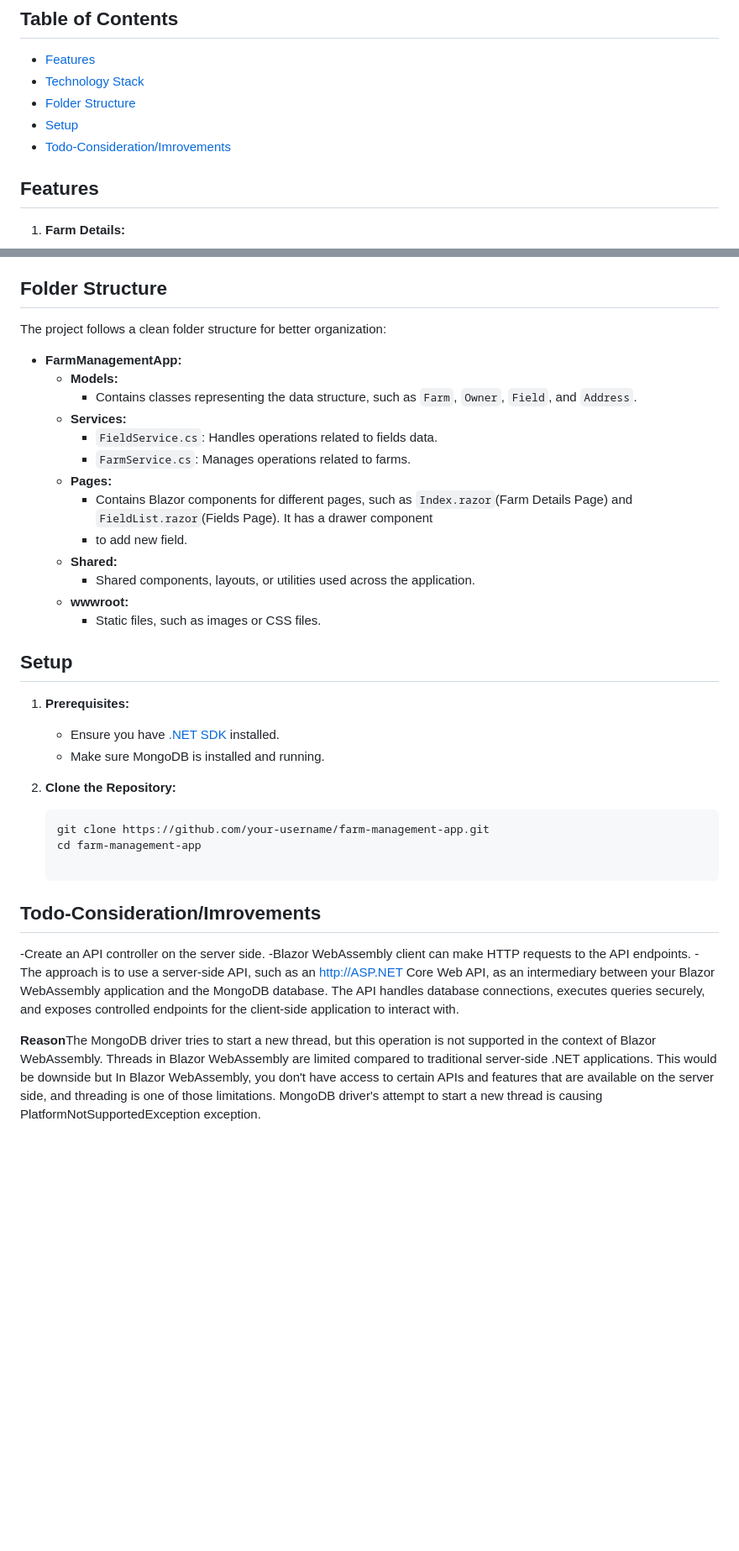
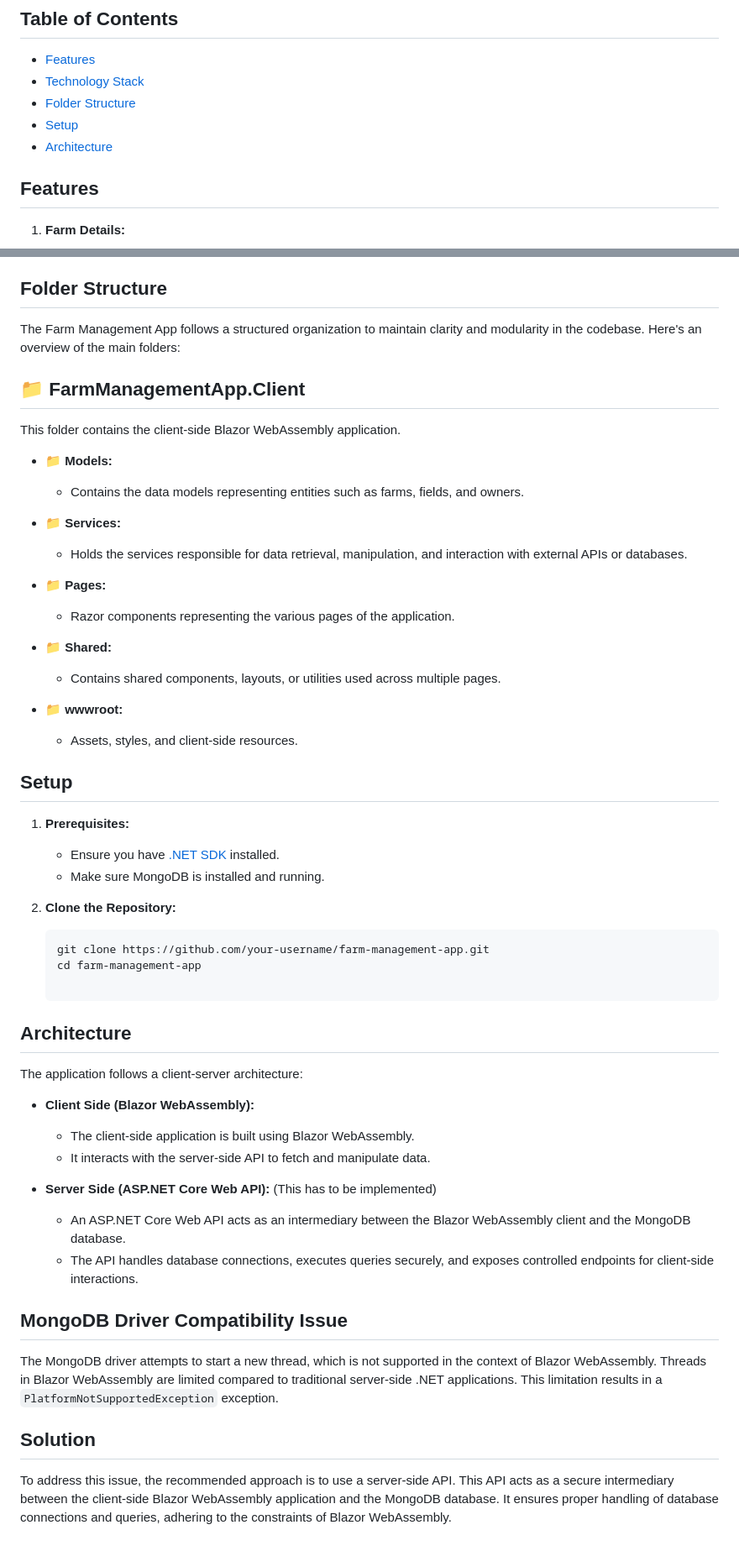
Before and after one commit to HSGill/FarmManagementApp, a Markdown page: README.md, 2 parts joined by grey strips. Shown at 84% size. GitHub-like rendering; blank space fills up the shorter version.

Commit message:
Update README.md
Add an architecture section and update folder structure section

```diff
--- a/README.md
+++ b/README.md
@@ -8,7 +8,7 @@ Farm Management App is a web application built using Blazor WebAssembly and Mong
 - [Technology Stack](#technology-stack)
 - [Folder Structure](#folder-structure)
 - [Setup](#setup)
-- [Todo-Consideration/Imrovements ](#todo)
+- [Architecture](#architecture)
 
 ## Features
 
@@ -31,21 +31,26 @@ Farm Management App is a web application built using Blazor WebAssembly and Mong
 
 ## Folder Structure
 
-The project follows a clean folder structure for better organization:
+The Farm Management App follows a structured organization to maintain clarity and modularity in the codebase. Here's an overview of the main folders:
 
-- **FarmManagementApp:**
-  - **Models:**
-    - Contains classes representing the data structure, such as `Farm`, `Owner`, `Field`, and `Address`.
-  - **Services:**
-    - `FieldService.cs`: Handles operations related to fields data.
-    - `FarmService.cs`: Manages operations related to farms.
-  - **Pages:**
-    - Contains Blazor components for different pages, such as `Index.razor`(Farm Details Page) and `FieldList.razor`(Fields Page). It has a drawer component
-    - to add new field.
-  - **Shared:**
-    - Shared components, layouts, or utilities used across the application.
-  - **wwwroot:**
-    - Static files, such as images or CSS files.
+## 📁 FarmManagementApp.Client
+
+This folder contains the client-side Blazor WebAssembly application.
+
+- **📁 Models:**
+  - Contains the data models representing entities such as farms, fields, and owners.
+
+- **📁 Services:**
+  - Holds the services responsible for data retrieval, manipulation, and interaction with external APIs or databases.
+
+- **📁 Pages:**
+  - Razor components representing the various pages of the application.
+
+- **📁 Shared:**
+  - Contains shared components, layouts, or utilities used across multiple pages.
+
+- **📁 wwwroot:**
+  - Assets, styles, and client-side resources.
 
 ## Setup
 
@@ -58,11 +63,22 @@ The project follows a clean folder structure for better organization:
    git clone https://github.com/your-username/farm-management-app.git
    cd farm-management-app
 
-## Todo-Consideration/Imrovements
+## Architecture
 
--Create an API controller on the server side.
--Blazor WebAssembly client can make HTTP requests to the API endpoints.
--The approach is to use a server-side API, such as an http://ASP.NET  Core Web API, as an intermediary between your Blazor WebAssembly application and the MongoDB database. The API handles database connections, executes queries securely, and exposes controlled endpoints for the client-side application to interact with.
+The application follows a client-server architecture:
 
-**Reason**The MongoDB driver tries to start a new thread, but this operation is not supported in the context of Blazor WebAssembly. Threads in Blazor WebAssembly are limited compared to traditional server-side .NET applications. This would be downside but
-In Blazor WebAssembly, you don't have access to certain APIs and features that are available on the server side, and threading is one of those limitations. MongoDB driver's attempt to start a new thread is causing PlatformNotSupportedException exception.
+- **Client Side (Blazor WebAssembly):**
+  - The client-side application is built using Blazor WebAssembly.
+  - It interacts with the server-side API to fetch and manipulate data.
+
+- **Server Side (ASP.NET Core Web API):** (This has to be implemented)
+  - An ASP.NET Core Web API acts as an intermediary between the Blazor WebAssembly client and the MongoDB database.
+  - The API handles database connections, executes queries securely, and exposes controlled endpoints for client-side interactions.
+
+## MongoDB Driver Compatibility Issue
+
+The MongoDB driver attempts to start a new thread, which is not supported in the context of Blazor WebAssembly. Threads in Blazor WebAssembly are limited compared to traditional server-side .NET applications. This limitation results in a `PlatformNotSupportedException` exception.
+
+## Solution
+
+To address this issue, the recommended approach is to use a server-side API. This API acts as a secure intermediary between the client-side Blazor WebAssembly application and the MongoDB database. It ensures proper handling of database connections and queries, adhering to the constraints of Blazor WebAssembly.
```
